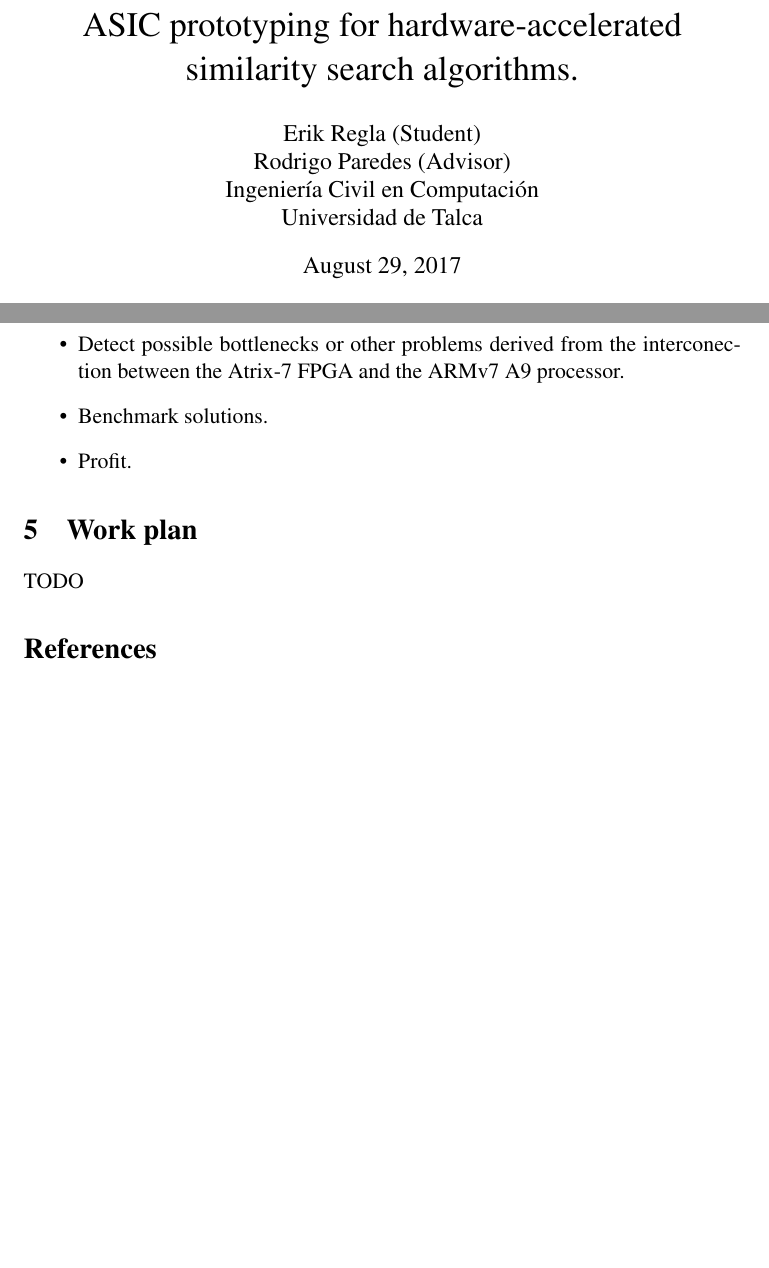
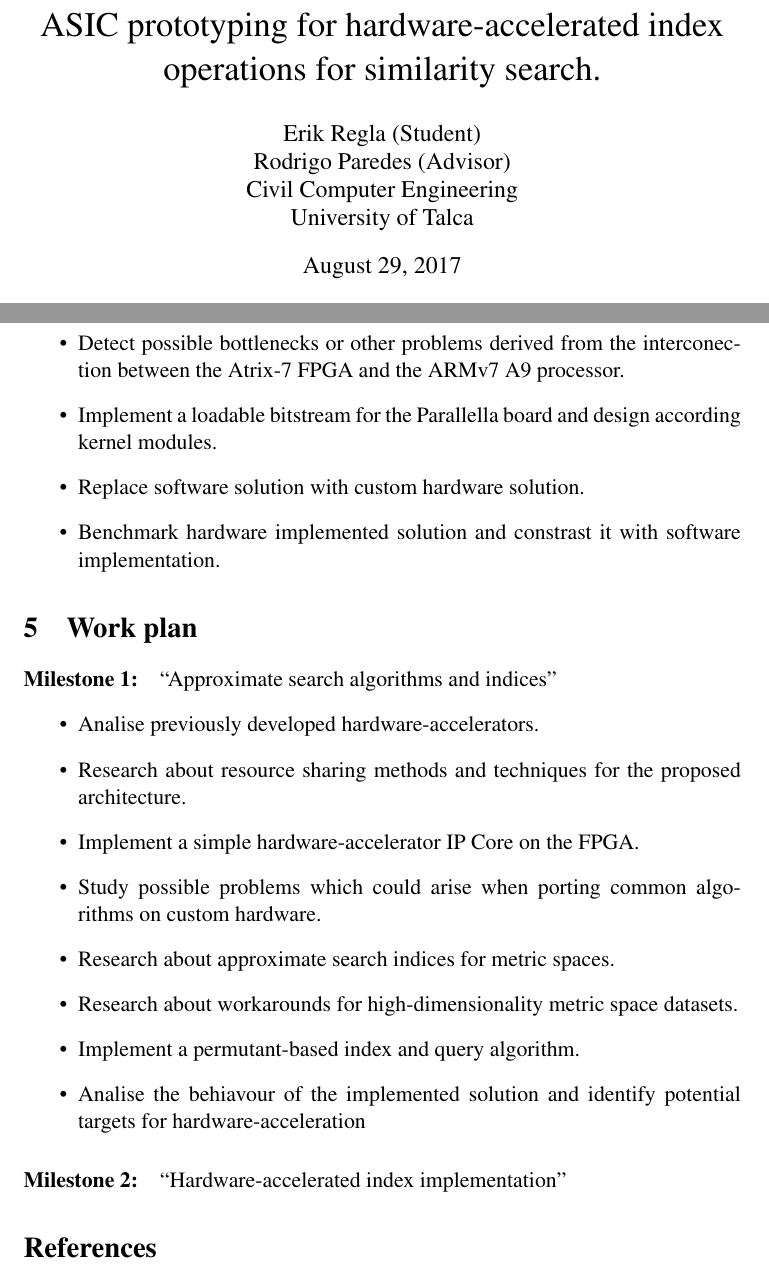
Before and after one commit to idlechara/fpga_index_accelerator, a LaTeX document (memoria/proposal/propuesta.tex): two parts of pages 1 and 4 of 4, joined at a grey line, cut so that both start at the same text, the shorter picture padded with empty space. Compiled offline with pdfLaTeX.

Commit message:
Improved proposal, updated milestones

```diff
--- a/memoria/proposal/propuesta.tex
+++ b/memoria/proposal/propuesta.tex
@@ -13,17 +13,16 @@
 \pagestyle{empty}
 
 \title{
-    ASIC prototyping for hardware-accelerated similarity search algorithms.
+    ASIC prototyping for hardware-accelerated index operations for similarity search.
     % Experimental analysis for hardware accelerators on custom heterogeneous architectures.
     %Implementation of hardware-accelerated approximate search algorithms on a High-performance Low-Energy platform.\\
 %\footnote{Los comentarios de este documento (texto en itálica), incluyendo esta nota a pie de página, deben ser removidos por el alumno al momento de elaborar su propuesta de proyecto.}
 }
 \author{
-Erik Regla (Student)\\
-%cualquier hueón sirve acá, lo importante es que me deje trabajar tranquilo y no me estorbe.
-Rodrigo Paredes (Advisor)\\
-Ingeniería Civil en Computación\\
-Universidad de Talca}
+Erik Regla (Student)\\%Kuky
+Rodrigo Paredes (Advisor)\\%Rapa
+Civil Computer Engineering\\
+University of Talca}
 \date{\today}
 \maketitle
 
@@ -142,31 +135,42 @@ TODO
 \item Implement as IP Cores the selected code fragments.
 \item Implement an interconection protocol for resource sharing between the two platforms.
 \item Detect possible bottlenecks or other problems derived from the interconection between the Atrix-7 FPGA and the ARMv7 A9 processor.
-\item Benchmark solutions.
-\item Profit.
+\item Implement a loadable bitstream for the Parallella board and design according kernel modules.
+\item Replace software solution with custom hardware solution.
+\item Benchmark hardware implemented solution and constrast it with software implementation.
 \end{itemize}
 
 \section{Work plan}
 % \emph{(En esta sección se debe definir como organizar y planificar, en términos de etapas y tiempo, las actividades a desarrollar así como los resultados a obtener. Esta sección debe incluir una Carta Gantt, la cual define fechas de inicio y término. La longitud máxima de esta sección es de 1 página, sin considerar la Carta Gantt.)}
 
-TODO
-% \paragraph{Etapa 1:} Desarrollar el objetivo 1 (inicio-término)
+\paragraph{Milestone 1:} ``Approximate search algorithms and indices"
+\begin{itemize}
+\item Analise previously developed hardware-accelerators.
+\item Research about resource sharing methods and techniques for the proposed architecture.
+\item Implement a simple hardware-accelerator IP Core on the FPGA.
+\item Study possible problems which could arise when porting common algorithms on custom hardware.
+\item Research about approximate search indices for metric spaces.
+\item Research about workarounds for high-dimensionality metric space datasets.
+\item Implement a permutant-based index and query algorithm.
+\item Analise the behiavour of the implemented solution and identify potential targets for hardware-acceleration
+\end{itemize}
+
+\paragraph{Milestone 2:} ``Hardware-accelerated index implementation"
 % \begin{itemize}
-% \item Analizar ... (inicio-término)
-% \item Redactar ... (inicio-término)
-% \end{itemize}
-
-% \paragraph{Etapa 2:} Desarrollar los objetivos 2 y 3 (inicio-término)
-% \begin{itemize}
-% \item Diseñar ... (inicio-término)
-% \item Programar ... (inicio-término)
-% \item Redactar ... (inicio-término)
+% % \item Research about hardware prototyping.
+% % \item Research about hardware-software interconnection techniques and techlologies applicable to the target platform.
+% % \item Implement as IP Cores the selected code fragments.
+% % \item Implement an interconection protocol for resource sharing between the two platforms.
+% % \item Detect possible bottlenecks or other problems derived from the interconection between the Atrix-7 FPGA and the ARMv7 A9 processor.
+% % \item Implement a loadable bitstream for the Parallella board and design according kernel modules.
+% % \item Replace software solution with custom hardware solution.
+% % \item Benchmark hardware implemented solution and constrast it with software implementation.
 % \end{itemize}
 
 
 \bibliographystyle{plain}
 
 \bibliography{referencias}
-
+%%pegar referencias www
 
 \end{document}
```
Also changed, not shown: memoria/planning/initial_planning.oplx/QuickLook/Preview.png, memoria/planning/initial_planning.pdf, memoria/proposal/propuesta.pdf, memoria/proposal/propuesta.tex (26 more changed lines), 3 other files.
